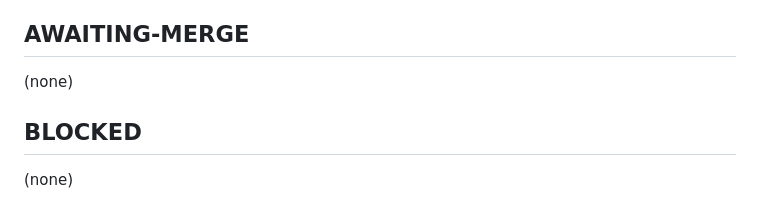
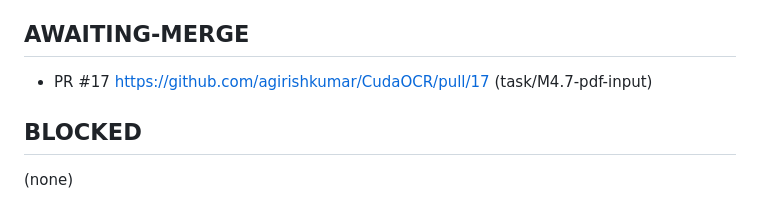
Before and after one commit to agirishkumar/CudaOCR, a Markdown page: LOOP_STATE.md, the part around the change. Rendered like a GitHub page.

Commit message:
loop: M4.7 awaiting merge (PR #17)

```diff
--- a/LOOP_STATE.md
+++ b/LOOP_STATE.md
@@ -39,7 +39,7 @@ lastFailure: (none)
 - M4.7, 2026-11-02, "input: native PDF pages via poppler-cpp (M4.7)"
 
 ## AWAITING-MERGE
-(none)
+- PR #17 https://github.com/agirishkumar/CudaOCR/pull/17 (task/M4.7-pdf-input)
 
 ## BLOCKED
 (none)
```
